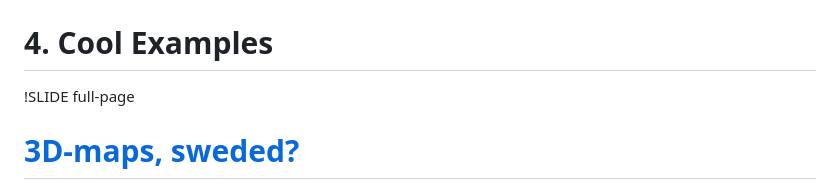
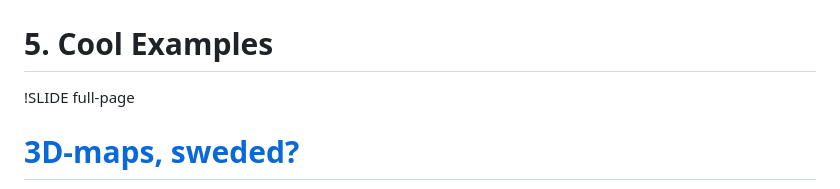
Before and after one commit to popdevelop/presentation-gtug, a Markdown page: wrapup/01_wrapup.md, the part around the change. Rendered like a GitHub page.

```diff
--- a/wrapup/01_wrapup.md
+++ b/wrapup/01_wrapup.md
@@ -1,7 +1,7 @@
 !SLIDE center light-on-dark
 ![background](cool.jpg)
 
-# 4. Cool Examples #
+# 5. Cool Examples #
 
 !SLIDE full-page
 
```
Also changed, not shown: style/01_style.md (+3 -2 lines), style/styling.jpg (added), 1 other file.
